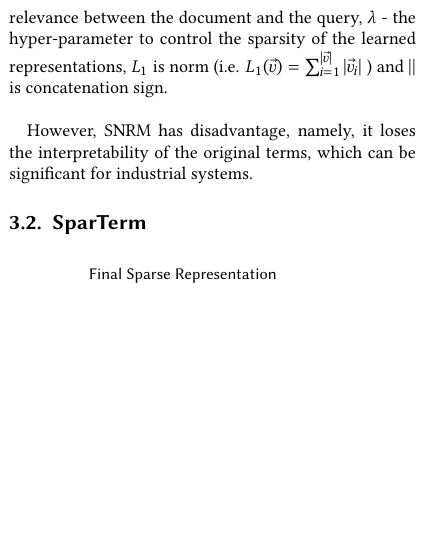
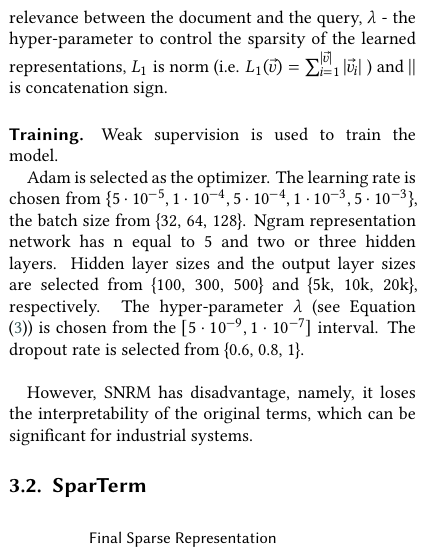
Before and after one commit to DobryninVyacheslav/review-article, a LaTeX document (src/article.tex): part of one column of page 3 of 7, cut so that both start at the same text, the shorter picture padded with empty space. Compiled offline with XeLaTeX; a LaTeX package or settings file that is missing is left out.

Commit message:
Add training paragraph for SNRM.

```diff
--- a/src/article.tex
+++ b/src/article.tex
@@ -284,7 +285,21 @@
     \begin{math}
         L_1(\vec{\upsilon}) = \sum_{i=1}^{|\vec{\upsilon}|}|\vec{\upsilon}_i|
     \end{math}
-    ) and $||$ is concatenation sign.\\\par
+    ) and $||$ is concatenation sign.
+
+    \paragraph{Training.}
+    Weak supervision is used to train the model.
+
+    Adam is selected as the optimizer.
+    The learning rate is chosen from
+    ${\{5 \cdot 10^{-5}, 1 \cdot 10^{-4}, 5 \cdot 10^{-4}, 1 \cdot 10^{-3}, 5 \cdot 10^{-3}\}}$,
+    the batch size from \{32, 64, 128\}.
+    Ngram representation network has n equal to 5 and two or three hidden layers.
+    Hidden layer sizes and the output layer sizes are selected from \{100, 300, 500\} and
+    \{5k, 10k, 20k\}, respectively.
+    The hyper-parameter $\lambda$ (see Equation (\ref{eqn:snrm:loss-function})) is chosen from the
+    $[5 \cdot 10^{-9}, 1 \cdot 10^{-7}]$ interval.
+    The dropout rate is selected from \{0.6, 0.8, 1\}.\\\par
 
     However, SNRM has disadvantage, namely, it loses the interpretability of the original terms,
     which can be significant for industrial systems.
```
Also changed, not shown: src/article.tex (1 more changed lines).
